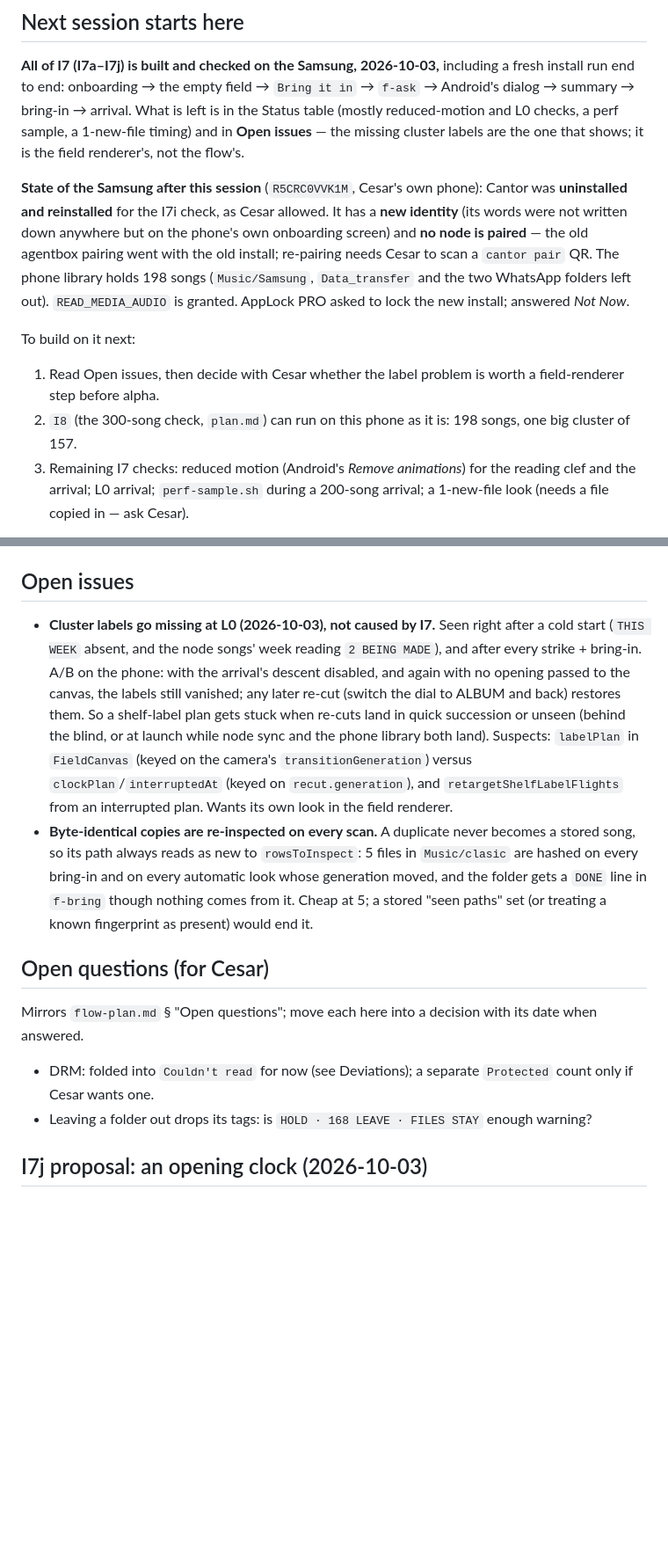
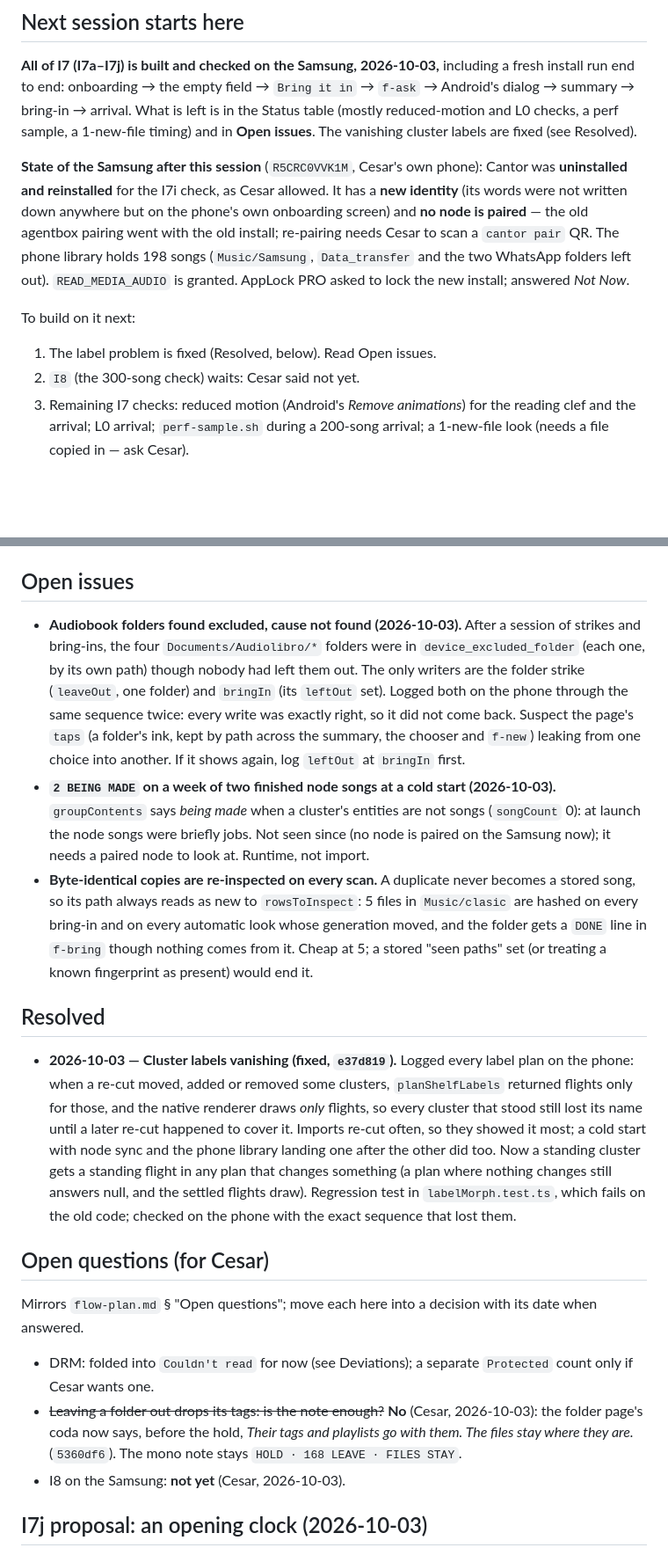
Before and after one commit to ckadirt/Cantor, a Markdown page: docs/import/flow-log.md, 2 parts joined by grey strips. Shown at 88% size. Rendered like a GitHub page; blank space fills up the shorter version.

Commit message:
docs: the label fix, the tags sentence, and two open issues

```diff
--- a/docs/import/flow-log.md
+++ b/docs/import/flow-log.md
@@ -24,9 +24,8 @@ The routine for each step is [`log.md`](log.md) § "How a step is done here".
 including a fresh install run end to end: onboarding → the empty field →
 `Bring it in` → `f-ask` → Android's dialog → summary → bring-in → arrival.
 What is left is in the Status table (mostly reduced-motion and L0 checks, a
-perf sample, a 1-new-file timing) and in **Open issues** — the missing
-cluster labels are the one that shows; it is the field renderer's, not the
-flow's.
+perf sample, a 1-new-file timing) and in **Open issues**. The vanishing
+cluster labels are fixed (see Resolved).
 
 **State of the Samsung after this session** (`R5CRC0VVK1M`, Cesar's own
 phone): Cantor was **uninstalled and reinstalled** for the I7i check, as Cesar
@@ -39,10 +38,8 @@ granted. AppLock PRO asked to lock the new install; answered *Not Now*.
 
 To build on it next:
 
-1. Read Open issues, then decide with Cesar whether the label problem is
-   worth a field-renderer step before alpha.
-2. `I8` (the 300-song check, `plan.md`) can run on this phone as it is: 198
-   songs, one big cluster of 157.
+1. The label problem is fixed (Resolved, below). Read Open issues.
+2. `I8` (the 300-song check) waits: Cesar said not yet.
 3. Remaining I7 checks: reduced motion (Android's *Remove animations*) for the
    reading clef and the arrival; L0 arrival; `perf-sample.sh` during a
    200-song arrival; a 1-new-file look (needs a file copied in — ask Cesar).
@@ -100,24 +97,40 @@ Before the first line of UI, read:
 
 ## Open issues
 
-- **Cluster labels go missing at L0 (2026-10-03), not caused by I7.** Seen
-  right after a cold start (`THIS WEEK` absent, and the node songs' week
-  reading `2 BEING MADE`), and after every strike + bring-in. A/B on the
-  phone: with the arrival's descent disabled, and again with no opening
-  passed to the canvas, the labels still vanished; any later re-cut (switch
-  the dial to ALBUM and back) restores them. So a shelf-label plan gets stuck
-  when re-cuts land in quick succession or unseen (behind the blind, or at
-  launch while node sync and the phone library both land). Suspects:
-  `labelPlan` in `FieldCanvas` (keyed on the camera's `transitionGeneration`)
-  versus `clockPlan`/`interruptedAt` (keyed on `recut.generation`), and
-  `retargetShelfLabelFlights` from an interrupted plan. Wants its own look in
-  the field renderer.
+- **Audiobook folders found excluded, cause not found (2026-10-03).** After
+  a session of strikes and bring-ins, the four `Documents/Audiolibro/*`
+  folders were in `device_excluded_folder` (each one, by its own path)
+  though nobody had left them out. The only writers are the folder strike
+  (`leaveOut`, one folder) and `bringIn` (its `leftOut` set). Logged both on
+  the phone through the same sequence twice: every write was exactly right,
+  so it did not come back. Suspect the page's `taps` (a folder's ink, kept
+  by path across the summary, the chooser and `f-new`) leaking from one
+  choice into another. If it shows again, log `leftOut` at `bringIn` first.
+- **`2 BEING MADE` on a week of two finished node songs at a cold start
+  (2026-10-03).** `groupContents` says *being made* when a cluster's entities
+  are not songs (`songCount` 0): at launch the node songs were briefly jobs.
+  Not seen since (no node is paired on the Samsung now); it needs a paired
+  node to look at. Runtime, not import.
 - **Byte-identical copies are re-inspected on every scan.** A duplicate never
   becomes a stored song, so its path always reads as new to `rowsToInspect`:
   5 files in `Music/clasic` are hashed on every bring-in and on every
   automatic look whose generation moved, and the folder gets a `DONE` line in
   `f-bring` though nothing comes from it. Cheap at 5; a stored "seen paths"
   set (or treating a known fingerprint as present) would end it.
+
+## Resolved
+
+- **2026-10-03 — Cluster labels vanishing (fixed, `e37d819`).** Logged every
+  label plan on the phone: when a re-cut moved, added or removed some
+  clusters, `planShelfLabels` returned flights only for those, and the
+  native renderer draws *only* flights, so every cluster that stood still
+  lost its name until a later re-cut happened to cover it. Imports re-cut
+  often, so they showed it most; a cold start with node sync and the phone
+  library landing one after the other did too. Now a standing cluster gets a
+  standing flight in any plan that changes something (a plan where nothing
+  changes still answers null, and the settled flights draw). Regression
+  test in `labelMorph.test.ts`, which fails on the old code; checked on the
+  phone with the exact sequence that lost them.
 
 ## Open questions (for Cesar)
 
@@ -126,8 +139,11 @@ its date when answered.
 
 - DRM: folded into `Couldn't read` for now (see Deviations); a separate
   `Protected` count only if Cesar wants one.
-- Leaving a folder out drops its tags: is `HOLD · 168 LEAVE · FILES STAY`
-  enough warning?
+- ~~Leaving a folder out drops its tags: is the note enough?~~ **No**
+  (Cesar, 2026-10-03): the folder page's coda now says, before the hold,
+  *Their tags and playlists go with them. The files stay where they are.*
+  (`5360df6`). The mono note stays `HOLD · 168 LEAVE · FILES STAY`.
+- I8 on the Samsung: **not yet** (Cesar, 2026-10-03).
 
 ## I7j proposal: an opening clock (2026-10-03)
 
```
Also changed, not shown: other parts of docs/import/flow-log.md (+2 -0 lines).
